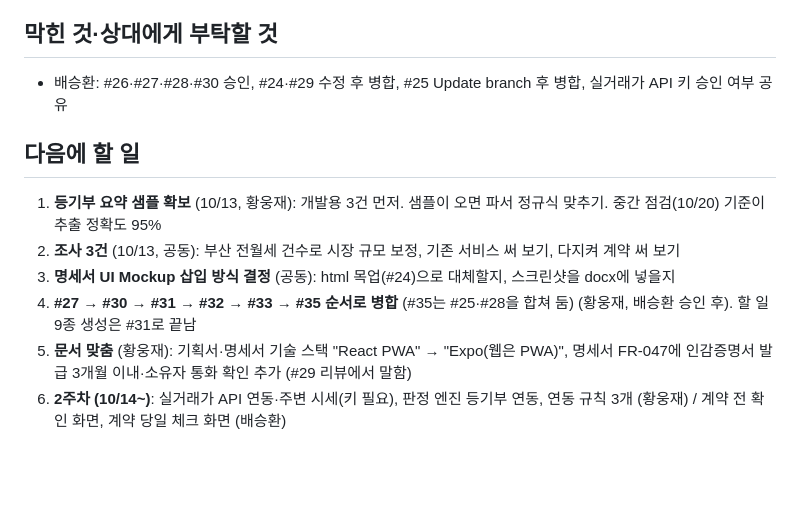
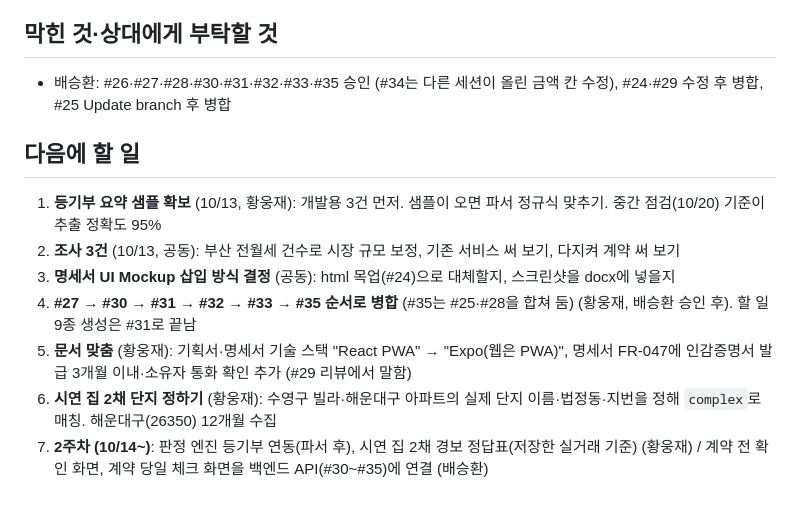
Before and after one commit to polopy07/jeonse_companion, a Markdown page: worklog/2026-10-12.md, the part around the change. GitHub-like rendering; blank space fills up the shorter version.

Commit message:
docs: 10/12 작업일지 부탁할 것·다음에 할 일, CLAUDE.md 시작점 갱신
Co-Authored-By: Claude Opus 5.5 <noreply@anthropic.com>

```diff
--- a/worklog/2026-10-12.md
+++ b/worklog/2026-10-12.md
@@ -89,7 +89,7 @@
 - 프론트엔드는 Expo(웹은 PWA)로 (#29). 기획서·명세서의 "React PWA" 표기는 다음 문서 PR에서 맞춤
 
 ## 막힌 것·상대에게 부탁할 것
-- 배승환: #26·#27·#28·#30 승인, #24·#29 수정 후 병합, #25 Update branch 후 병합, 실거래가 API 키 승인 여부 공유
+- 배승환: #26·#27·#28·#30·#31·#32·#33·#35 승인 (#34는 다른 세션이 올린 금액 칸 수정), #24·#29 수정 후 병합, #25 Update branch 후 병합
 
 ## 다음에 할 일
 
@@ -98,4 +98,5 @@
 3. **명세서 UI Mockup 삽입 방식 결정** (공동): html 목업(#24)으로 대체할지, 스크린샷을 docx에 넣을지
 4. **#27 → #30 → #31 → #32 → #33 → #35 순서로 병합** (#35는 #25·#28을 합쳐 둠) (황웅재, 배승환 승인 후). 할 일 9종 생성은 #31로 끝남
 5. **문서 맞춤** (황웅재): 기획서·명세서 기술 스택 "React PWA" → "Expo(웹은 PWA)", 명세서 FR-047에 인감증명서 발급 3개월 이내·소유자 통화 확인 추가 (#29 리뷰에서 말함)
-6. **2주차 (10/14~)**: 실거래가 API 연동·주변 시세(키 필요), 판정 엔진 등기부 연동, 연동 규칙 3개 (황웅재) / 계약 전 확인 화면, 계약 당일 체크 화면 (배승환)
+6. **시연 집 2채 단지 정하기** (황웅재): 수영구 빌라·해운대구 아파트의 실제 단지 이름·법정동·지번을 정해 `complex`로 매칭. 해운대구(26350) 12개월 수집
+7. **2주차 (10/14~)**: 판정 엔진 등기부 연동(파서 후), 시연 집 2채 경보 정답표(저장한 실거래 기준) (황웅재) / 계약 전 확인 화면, 계약 당일 체크 화면을 백엔드 API(#30~#35)에 연결 (배승환)
```
Also changed, not shown: CLAUDE.md (+1 -1 lines).
